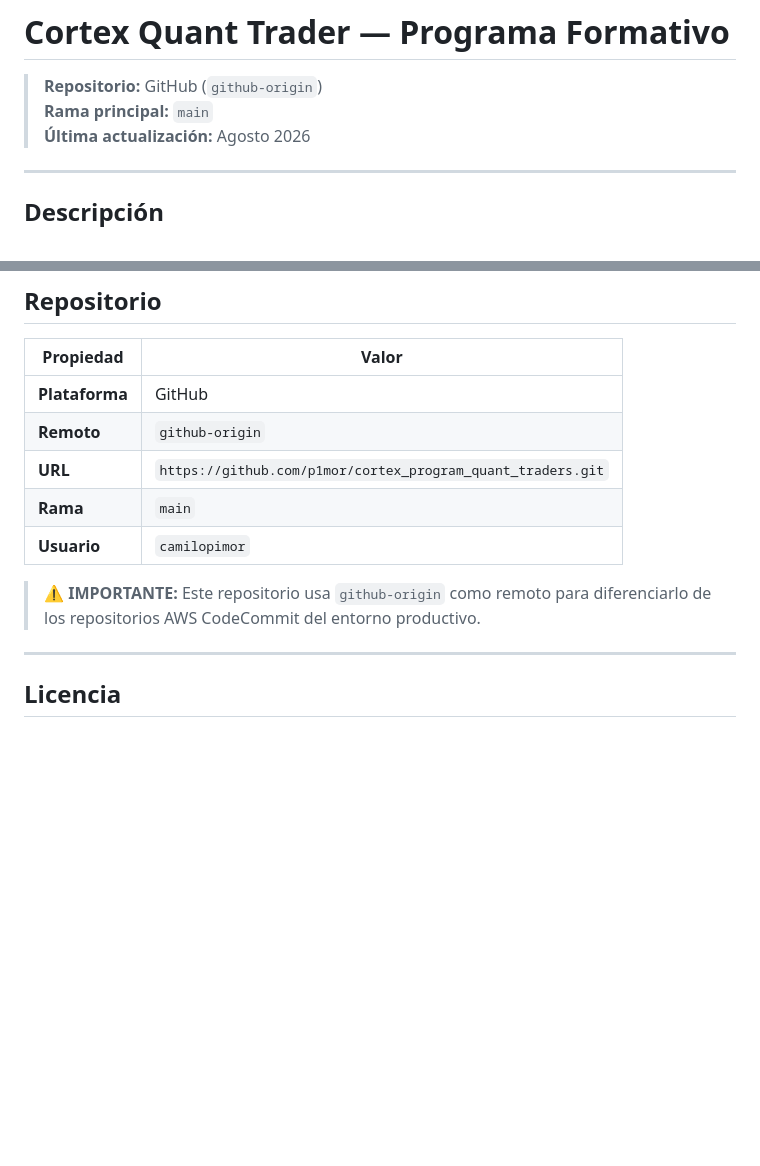
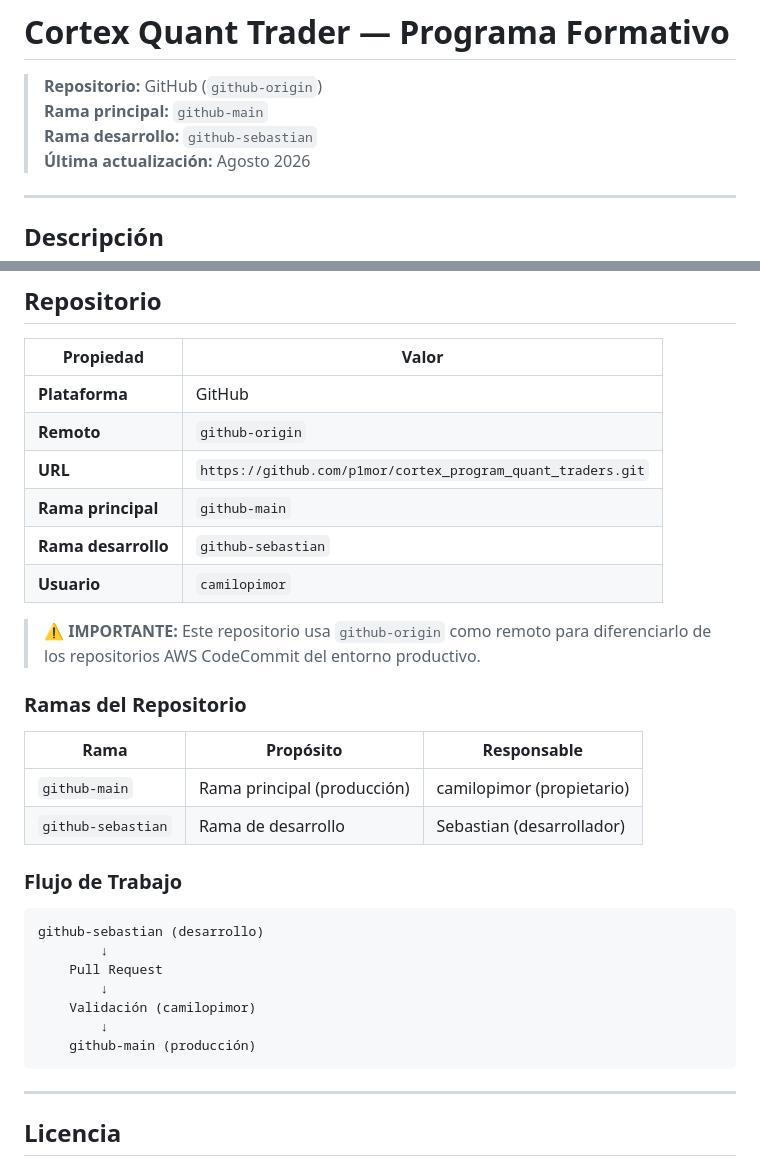
Before and after one commit to p1mor/cortex_program_quant_traders, a Markdown page: README.md, 2 parts joined by grey strips. Rendered like a GitHub page; blank space fills up the shorter version.

````diff
--- a/README.md
+++ b/README.md
@@ -1,7 +1,8 @@
 # Cortex Quant Trader — Programa Formativo
 
 > **Repositorio:** GitHub (`github-origin`)
-> **Rama principal:** `main`
+> **Rama principal:** `github-main`
+> **Rama desarrollo:** `github-sebastian`
 > **Última actualización:** Agosto 2026
 
 ---
@@ -115,10 +116,30 @@ Instalar extensión **Live Server** y abrir `index.html`
 | **Plataforma** | GitHub |
 | **Remoto** | `github-origin` |
 | **URL** | `https://github.com/p1mor/cortex_program_quant_traders.git` |
-| **Rama** | `main` |
+| **Rama principal** | `github-main` |
+| **Rama desarrollo** | `github-sebastian` |
 | **Usuario** | `camilopimor` |
 
 > ⚠️ **IMPORTANTE:** Este repositorio usa `github-origin` como remoto para diferenciarlo de los repositorios AWS CodeCommit del entorno productivo.
+
+### Ramas del Repositorio
+
+| Rama | Propósito | Responsable |
+|------|-----------|-------------|
+| `github-main` | Rama principal (producción) | camilopimor (propietario) |
+| `github-sebastian` | Rama de desarrollo | Sebastian (desarrollador) |
+
+### Flujo de Trabajo
+
+```
+github-sebastian (desarrollo)
+        ↓
+    Pull Request
+        ↓
+    Validación (camilopimor)
+        ↓
+    github-main (producción)
+```
 
 ---
 
````
Also changed, not shown: VERSIONAMIENTO.md (+184 -38 lines).
